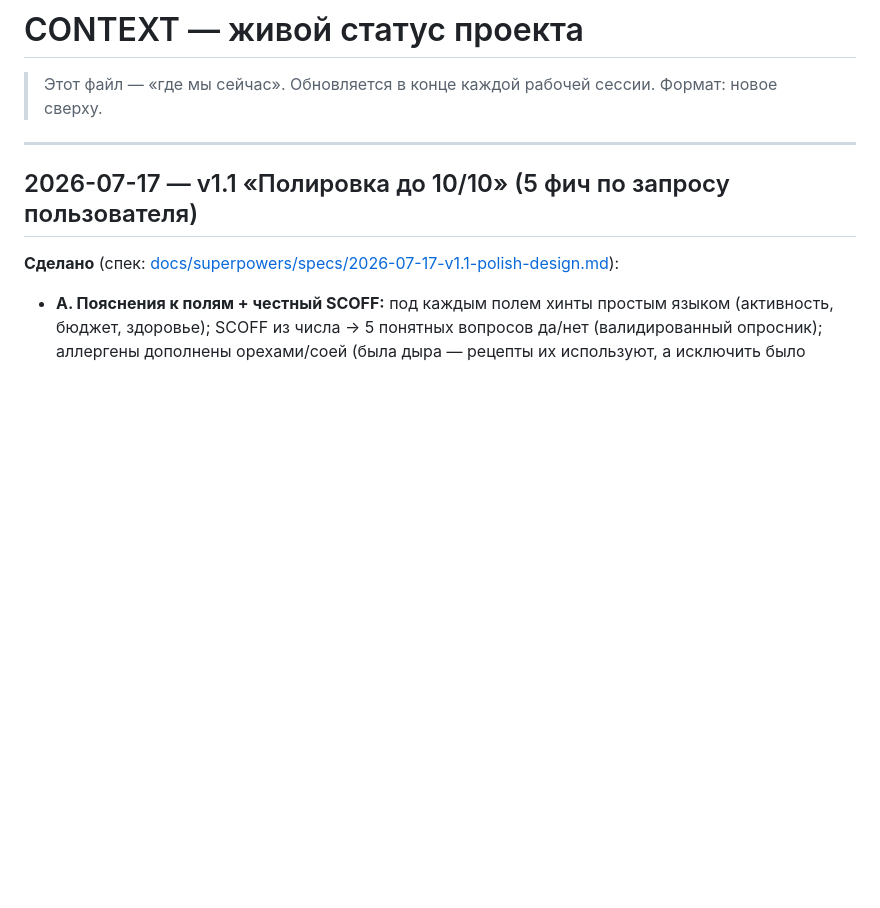
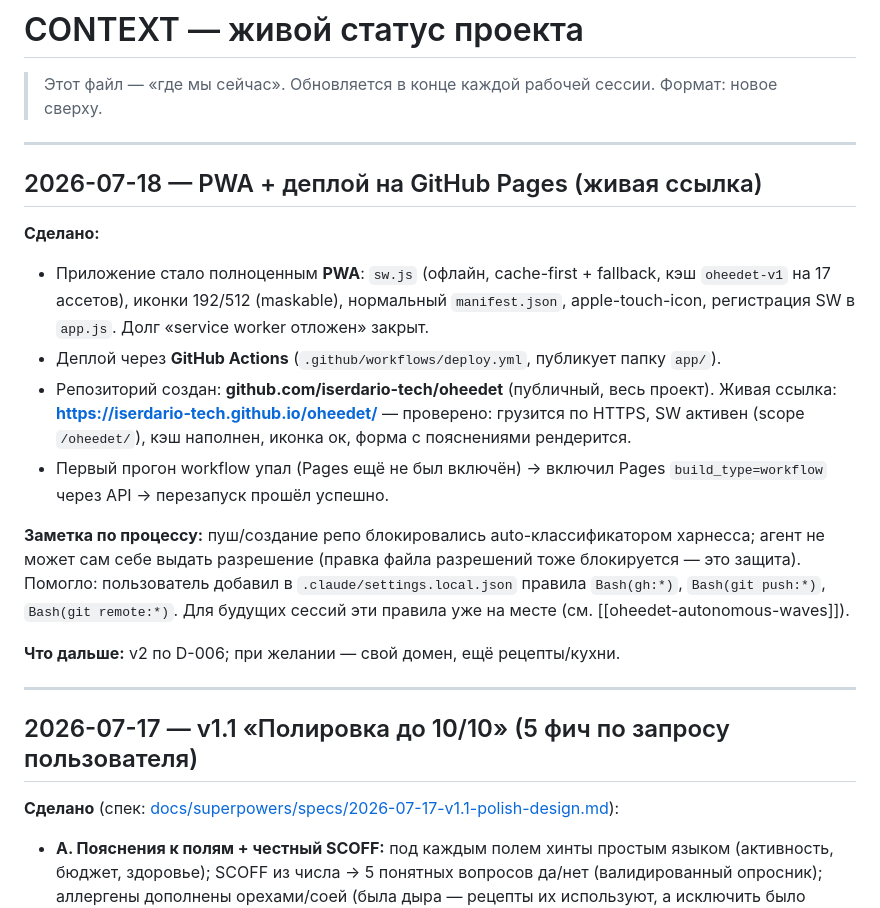
Before and after one commit to iserdario-tech/oheedet, a Markdown page: CONTEXT.md, the part around the change. Rendered like a GitHub page; blank space fills up the shorter version.

Commit message:
docs: живая PWA-ссылка (GitHub Pages) + запись деплоя в CONTEXT
Co-Authored-By: Claude Opus 4.8 <noreply@anthropic.com>

```diff
--- a/CONTEXT.md
+++ b/CONTEXT.md
@@ -2,6 +2,28 @@
 
 > Этот файл — «где мы сейчас». Обновляется в конце каждой рабочей сессии.
 > Формат: новое сверху.
+
+---
+
+## 2026-07-18 — PWA + деплой на GitHub Pages (живая ссылка)
+
+**Сделано:**
+- Приложение стало полноценным **PWA**: `sw.js` (офлайн, cache-first + fallback, кэш `oheedet-v1`
+  на 17 ассетов), иконки 192/512 (maskable), нормальный `manifest.json`, apple-touch-icon,
+  регистрация SW в `app.js`. Долг «service worker отложен» закрыт.
+- Деплой через **GitHub Actions** (`.github/workflows/deploy.yml`, публикует папку `app/`).
+- Репозиторий создан: **github.com/iserdario-tech/oheedet** (публичный, весь проект).
+  Живая ссылка: **https://iserdario-tech.github.io/oheedet/** — проверено: грузится по HTTPS,
+  SW активен (scope `/oheedet/`), кэш наполнен, иконка ок, форма с пояснениями рендерится.
+- Первый прогон workflow упал (Pages ещё не был включён) → включил Pages `build_type=workflow`
+  через API → перезапуск прошёл успешно.
+
+**Заметка по процессу:** пуш/создание репо блокировались auto-классификатором харнесса; агент не
+может сам себе выдать разрешение (правка файла разрешений тоже блокируется — это защита). Помогло:
+пользователь добавил в `.claude/settings.local.json` правила `Bash(gh:*)`, `Bash(git push:*)`,
+`Bash(git remote:*)`. Для будущих сессий эти правила уже на месте (см. [[oheedet-autonomous-waves]]).
+
+**Что дальше:** v2 по D-006; при желании — свой домен, ещё рецепты/кухни.
 
 ---
 
```
Also changed, not shown: README.md (+3 -0 lines).
